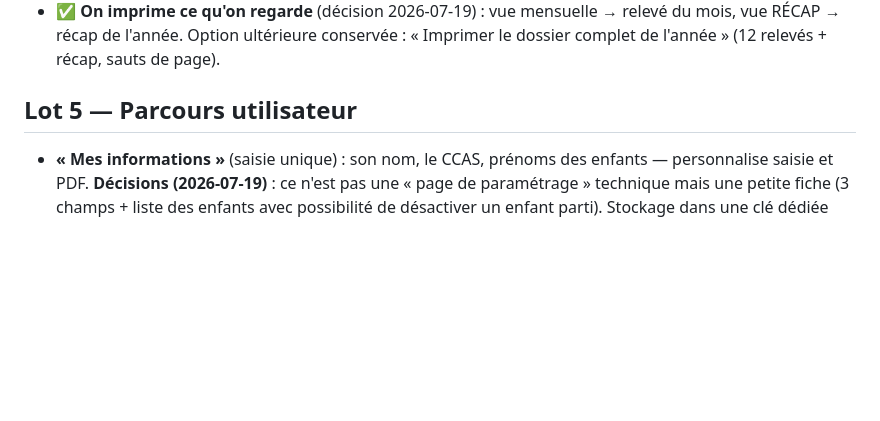
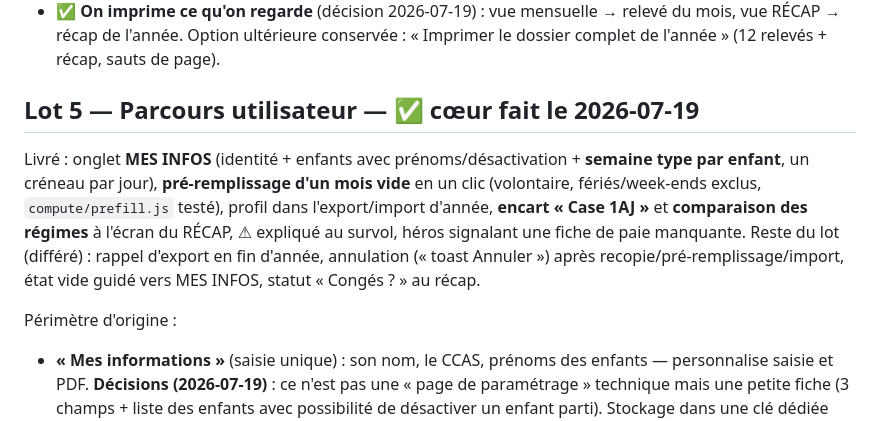
Before and after one commit to AurelienBBY/assmat-calcul-abattement, a Markdown page: docs/feuille-de-route.md, the part around the change. Drawn GitHub-style; blank space fills up the shorter version.

Commit message:
docs: lot 5 acté (Mes informations, semaines types, 1AJ écran)
Co-Authored-By: Claude Fable 5 <noreply@anthropic.com>

```diff
--- a/docs/feuille-de-route.md
+++ b/docs/feuille-de-route.md
@@ -52,7 +52,11 @@ Cible de distribution : **GitHub Pages + PWA** (lot 6) — elle a un raccourci,
 - ✅ **Deux documents** : relevé mensuel (semaines → enfants → créneaux « 8h30 – 17h30 », absences motivées, fériés, sous-totaux, synthèse + règles) et récap annuel (encadré **case 1AJ** en tête, 12 mois, mémo, mention « conservez les relevés en annexe »). En-tête d'identité branché sur `abmat:profile` (fallback générique tant que le lot 5 n'est pas fait). Modèle mensuel testé (`compute/month-print.js`).
 - ✅ **On imprime ce qu'on regarde** (décision 2026-07-19) : vue mensuelle → relevé du mois, vue RÉCAP → récap de l'année. Option ultérieure conservée : « Imprimer le dossier complet de l'année » (12 relevés + récap, sauts de page).
 
-## Lot 5 — Parcours utilisateur
+## Lot 5 — Parcours utilisateur — ✅ cœur fait le 2026-07-19
+
+Livré : onglet **MES INFOS** (identité + enfants avec prénoms/désactivation + **semaine type par enfant**, un créneau par jour), **pré-remplissage d'un mois vide** en un clic (volontaire, fériés/week-ends exclus, `compute/prefill.js` testé), profil dans l'export/import d'année, **encart « Case 1AJ »** et **comparaison des régimes** à l'écran du RÉCAP, ⚠︎ expliqué au survol, héros signalant une fiche de paie manquante. Reste du lot (différé) : rappel d'export en fin d'année, annulation (« toast Annuler ») après recopie/pré-remplissage/import, état vide guidé vers MES INFOS, statut « Congés ? » au récap.
+
+Périmètre d'origine :
 
 - **« Mes informations »** (saisie unique) : son nom, le CCAS, prénoms des enfants — personnalise saisie et PDF. **Décisions (2026-07-19)** : ce n'est pas une « page de paramétrage » technique mais une petite fiche (3 champs + liste des enfants avec possibilité de désactiver un enfant parti). Stockage dans une clé dédiée `abmat:profile`, incluse dans l'export annuel. La table des SMIC reste dans `config.js` (mise à jour par le mainteneur, 1×/an) — l'override manuel ne sert que si l'année manque.
 - **Encart « Ma déclaration »** dans le récap annuel : le montant et la case exacte (traitements et salaires, 1AJ), avec la consigne de remplacer le montant prérempli.
```
Also changed, not shown: CLAUDE.md (+2 -0 lines).
